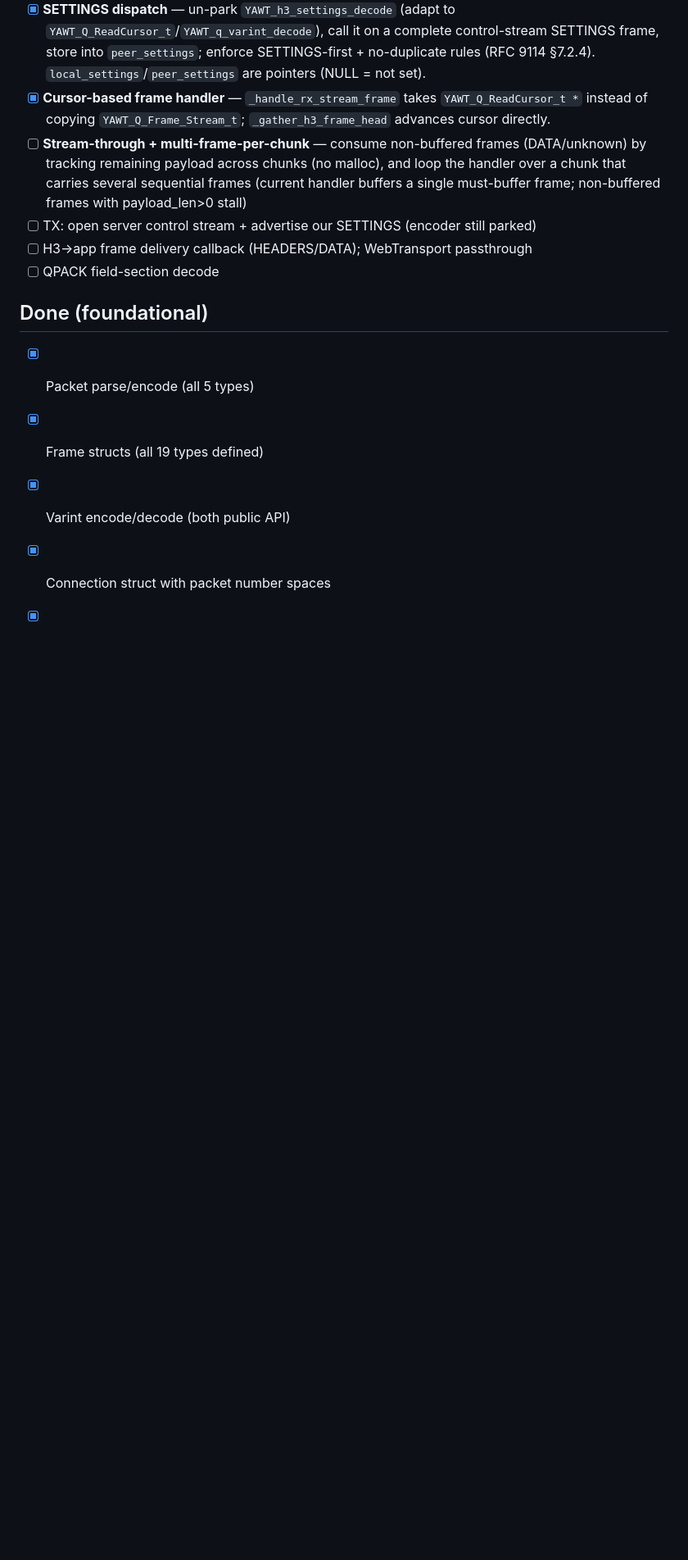
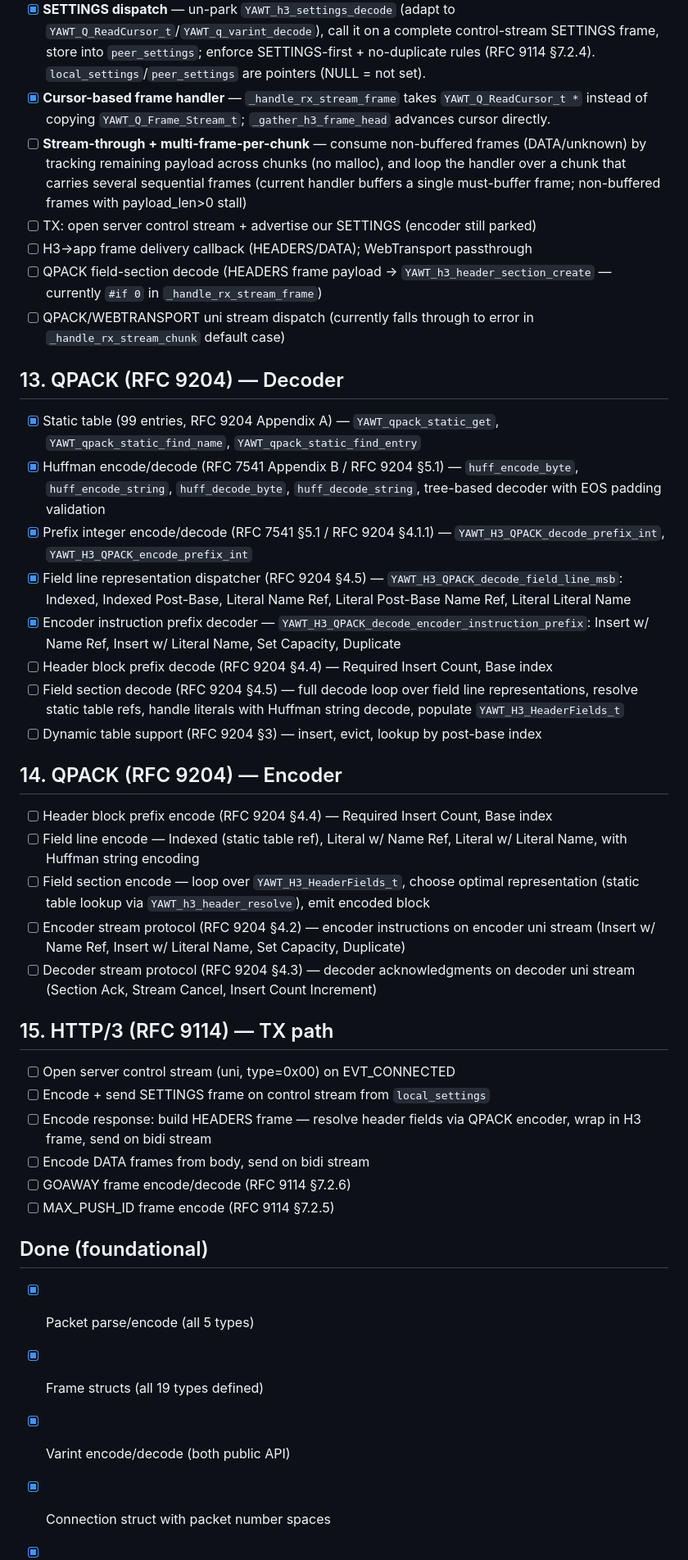
Before and after one commit to dylanetaft/YAWT, a Markdown page: WORKLIST.md, the part around the change. Shown at 82% size. Drawn GitHub-style; blank space fills up the shorter version.

Commit message:
worklist

```diff
--- a/WORKLIST.md
+++ b/WORKLIST.md
@@ -134,7 +134,33 @@ Excludes: ECN, 0-RTT, spin bit, congestion control (beyond basic), connection mi
 - [ ] **Stream-through + multi-frame-per-chunk** — consume non-buffered frames (DATA/unknown) by tracking remaining payload across chunks (no malloc), and loop the handler over a chunk that carries several sequential frames (current handler buffers a single must-buffer frame; non-buffered frames with payload_len>0 stall)
 - [ ] TX: open server control stream + advertise our SETTINGS (encoder still parked)
 - [ ] H3→app frame delivery callback (HEADERS/DATA); WebTransport passthrough
-- [ ] QPACK field-section decode
+- [ ] QPACK field-section decode (HEADERS frame payload → `YAWT_h3_header_section_create` — currently `#if 0` in `_handle_rx_stream_frame`)
+- [ ] QPACK/WEBTRANSPORT uni stream dispatch (currently falls through to error in `_handle_rx_stream_chunk` default case)
+
+## 13. QPACK (RFC 9204) — Decoder
+- [x] Static table (99 entries, RFC 9204 Appendix A) — `YAWT_qpack_static_get`, `YAWT_qpack_static_find_name`, `YAWT_qpack_static_find_entry`
+- [x] Huffman encode/decode (RFC 7541 Appendix B / RFC 9204 §5.1) — `huff_encode_byte`, `huff_encode_string`, `huff_decode_byte`, `huff_decode_string`, tree-based decoder with EOS padding validation
+- [x] Prefix integer encode/decode (RFC 7541 §5.1 / RFC 9204 §4.1.1) — `YAWT_H3_QPACK_decode_prefix_int`, `YAWT_H3_QPACK_encode_prefix_int`
+- [x] Field line representation dispatcher (RFC 9204 §4.5) — `YAWT_H3_QPACK_decode_field_line_msb`: Indexed, Indexed Post-Base, Literal Name Ref, Literal Post-Base Name Ref, Literal Literal Name
+- [x] Encoder instruction prefix decoder — `YAWT_H3_QPACK_decode_encoder_instruction_prefix`: Insert w/ Name Ref, Insert w/ Literal Name, Set Capacity, Duplicate
+- [ ] Header block prefix decode (RFC 9204 §4.4) — Required Insert Count, Base index
+- [ ] Field section decode (RFC 9204 §4.5) — full decode loop over field line representations, resolve static table refs, handle literals with Huffman string decode, populate `YAWT_H3_HeaderFields_t`
+- [ ] Dynamic table support (RFC 9204 §3) — insert, evict, lookup by post-base index
+
+## 14. QPACK (RFC 9204) — Encoder
+- [ ] Header block prefix encode (RFC 9204 §4.4) — Required Insert Count, Base index
+- [ ] Field line encode — Indexed (static table ref), Literal w/ Name Ref, Literal w/ Literal Name, with Huffman string encoding
+- [ ] Field section encode — loop over `YAWT_H3_HeaderFields_t`, choose optimal representation (static table lookup via `YAWT_h3_header_resolve`), emit encoded block
+- [ ] Encoder stream protocol (RFC 9204 §4.2) — encoder instructions on encoder uni stream (Insert w/ Name Ref, Insert w/ Literal Name, Set Capacity, Duplicate)
+- [ ] Decoder stream protocol (RFC 9204 §4.3) — decoder acknowledgments on decoder uni stream (Section Ack, Stream Cancel, Insert Count Increment)
+
+## 15. HTTP/3 (RFC 9114) — TX path
+- [ ] Open server control stream (uni, type=0x00) on EVT_CONNECTED
+- [ ] Encode + send SETTINGS frame on control stream from `local_settings`
+- [ ] Encode response: build HEADERS frame — resolve header fields via QPACK encoder, wrap in H3 frame, send on bidi stream
+- [ ] Encode DATA frames from body, send on bidi stream
+- [ ] GOAWAY frame encode/decode (RFC 9114 §7.2.6)
+- [ ] MAX_PUSH_ID frame encode (RFC 9114 §7.2.5)
 
 ## Done (foundational)
 - [x] Packet parse/encode (all 5 types)
```
